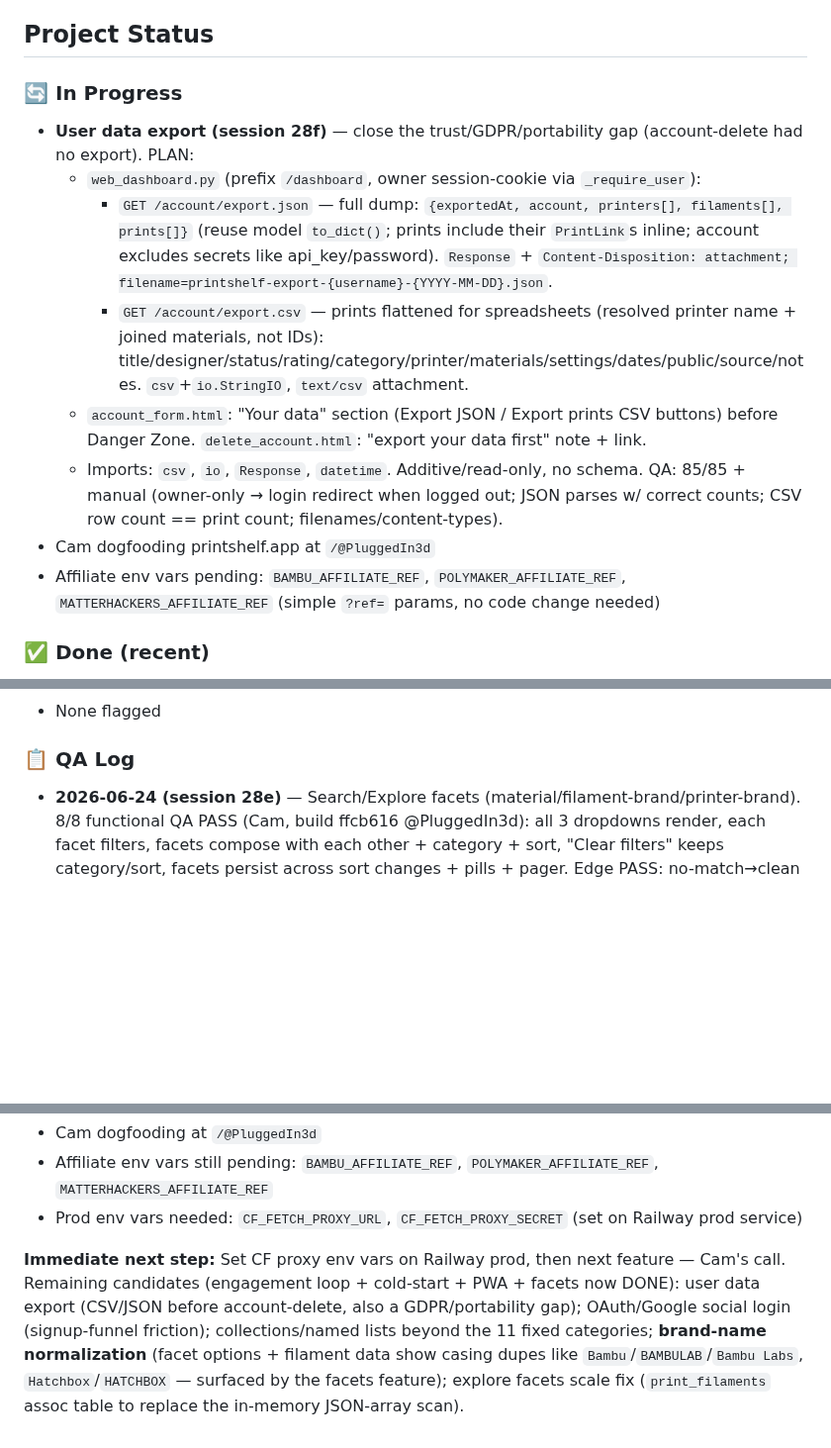
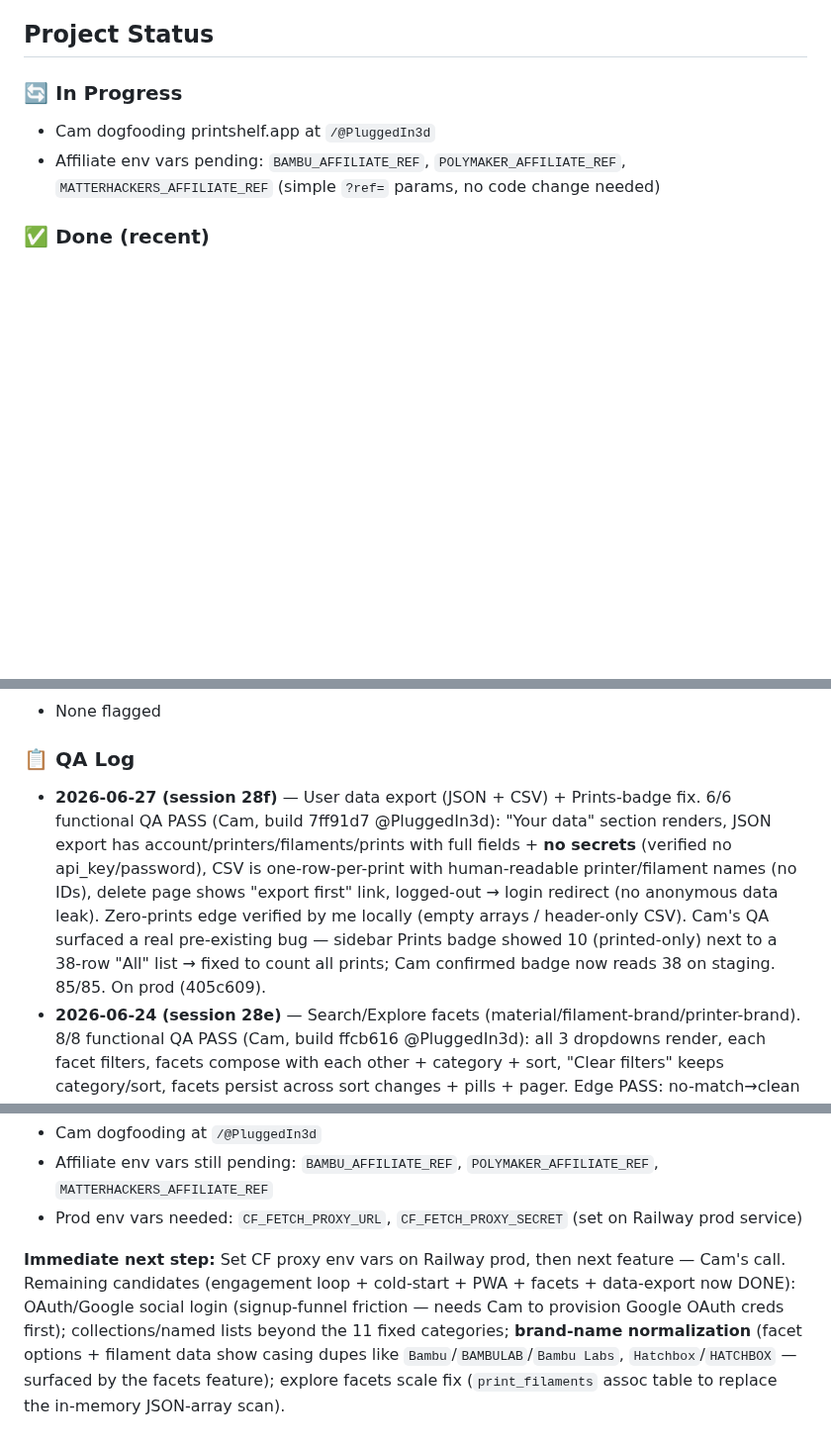
Before and after one commit to superseriousseller/printshelf, a Markdown page: CLAUDE.md, 3 parts joined by grey strips. Shown at 99% size. GitHub-like rendering; blank space fills up the shorter version.

Commit message:
docs: log session 28f data export + Prints-badge fix (shipped to prod)
Co-Authored-By: Claude Opus 4.8 (1M context) <noreply@anthropic.com>

```diff
--- a/CLAUDE.md
+++ b/CLAUDE.md
@@ -5,12 +5,6 @@
 ## Project Status
 
 ### 🔄 In Progress
-- **User data export (session 28f)** — close the trust/GDPR/portability gap (account-delete had no export). PLAN:
-  - `web_dashboard.py` (prefix `/dashboard`, owner session-cookie via `_require_user`):
-    - `GET /account/export.json` — full dump: `{exportedAt, account, printers[], filaments[], prints[]}` (reuse model `to_dict()`; prints include their `PrintLink`s inline; account excludes secrets like api_key/password). `Response` + `Content-Disposition: attachment; filename=printshelf-export-{username}-{YYYY-MM-DD}.json`.
-    - `GET /account/export.csv` — prints flattened for spreadsheets (resolved printer name + joined materials, not IDs): title/designer/status/rating/category/printer/materials/settings/dates/public/source/notes. `csv`+`io.StringIO`, `text/csv` attachment.
-  - `account_form.html`: "Your data" section (Export JSON / Export prints CSV buttons) before Danger Zone. `delete_account.html`: "export your data first" note + link.
-  - Imports: `csv`, `io`, `Response`, `datetime`. Additive/read-only, no schema. QA: 85/85 + manual (owner-only → login redirect when logged out; JSON parses w/ correct counts; CSV row count == print count; filenames/content-types).
 - Cam dogfooding printshelf.app at `/@PluggedIn3d`
 - Affiliate env vars pending: `BAMBU_AFFILIATE_REF`, `POLYMAKER_AFFILIATE_REF`, `MATTERHACKERS_AFFILIATE_REF` (simple `?ref=` params, no code change needed)
 
@@ -51,6 +46,7 @@
 - None flagged
 
 ### 📋 QA Log
+- **2026-06-27 (session 28f)** — User data export (JSON + CSV) + Prints-badge fix. 6/6 functional QA PASS (Cam, build 7ff91d7 @PluggedIn3d): "Your data" section renders, JSON export has account/printers/filaments/prints with full fields + **no secrets** (verified no api_key/password), CSV is one-row-per-print with human-readable printer/filament names (no IDs), delete page shows "export first" link, logged-out → login redirect (no anonymous data leak). Zero-prints edge verified by me locally (empty arrays / header-only CSV). Cam's QA surfaced a real pre-existing bug — sidebar Prints badge showed 10 (printed-only) next to a 38-row "All" list → fixed to count all prints; Cam confirmed badge now reads 38 on staging. 85/85. On prod (405c609).
 - **2026-06-24 (session 28e)** — Search/Explore facets (material/filament-brand/printer-brand). 8/8 functional QA PASS (Cam, build ffcb616 @PluggedIn3d): all 3 dropdowns render, each facet filters, facets compose with each other + category + sort, "Clear filters" keeps category/sort, facets persist across sort changes + pills + pager. Edge PASS: no-match→clean empty state, junk `?material=Adamantium`→ignored, mobile stacking. Two QA-flagged observability caveats both closed by me: (1) dead-zone overflow — verified `doc_overflow_px=0` at every width 390–1024 (flex-wrap, not the @media rule, does it; 540px screenshot confirms 2-row wrap); (2) filtered pagination — no >24-result facet on staging seed to render "Older →", but page=2 of a filtered URL returns 200 w/ facets preserved + ground-truth logic verified. Real follow-up noted: brand-name casing dupes in facet options (needs normalization, out of scope). 85/85. On prod (6ab8732).
 - **2026-06-24 (session 28d)** — PWA / installable. Browser-level QA PASS (build 91e4d84): manifest well-formed (PrintShelf, standalone, start_url /dashboard, dark theme), icons 192/512/maskable all 200 image/png rendering the orange shelf mark (maskable bars inside safe zone), SW registered scope / state "activated", iOS apple-mobile-web-app metas + apple-touch-icon present, branded `/offline` page renders (📡 "You're offline"). Native install/launch/airplane-mode steps verified by Cam on **iPhone** ("looks good"). Playwright installability proof run on both staging AND prod HTTPS (SW activated, manifest detected w/ 3 icons + correct MIME, offline navigation served). 85/85. On prod (bfc2362).
 - **2026-06-24 (session 28c)** — Time-decayed "Trending" explore sort. 6/6 manual QA PASS (Cam, build 2c3f746 @PluggedIn3d): Trending option in dropdown, liking pushes prints to top of Trending (liked 132+120 → top 3 alongside pre-liked 128), unliking drops them back to their Newest positions, sorts+category pills+pagination all carry `&sort=trending` cleanly. Edge PASS: with no recent likes Trending order is **byte-identical** to Newest (graceful fallback); all-time "Most liked" vs 7-day "Trending" coincide on staging only because all likes are <7d old (full decay verified locally with 30-day-old seeded like → dropped to pos 8 while fresh like ranked #1). 85/85. On prod (ee06329).
@@ -182,4 +179,4 @@ PASS CRITERIA: All boxes checked, no unexpected behavior.
 - Affiliate env vars still pending: `BAMBU_AFFILIATE_REF`, `POLYMAKER_AFFILIATE_REF`, `MATTERHACKERS_AFFILIATE_REF`
 - Prod env vars needed: `CF_FETCH_PROXY_URL`, `CF_FETCH_PROXY_SECRET` (set on Railway prod service)
 
-**Immediate next step:** Set CF proxy env vars on Railway prod, then next feature — Cam's call. Remaining candidates (engagement loop + cold-start + PWA + facets now DONE): user data export (CSV/JSON before account-delete, also a GDPR/portability gap); OAuth/Google social login (signup-funnel friction); collections/named lists beyond the 11 fixed categories; **brand-name normalization** (facet options + filament data show casing dupes like `Bambu`/`BAMBULAB`/`Bambu Labs`, `Hatchbox`/`HATCHBOX` — surfaced by the facets feature); explore facets scale fix (`print_filaments` assoc table to replace the in-memory JSON-array scan).
+**Immediate next step:** Set CF proxy env vars on Railway prod, then next feature — Cam's call. Remaining candidates (engagement loop + cold-start + PWA + facets + data-export now DONE): OAuth/Google social login (signup-funnel friction — needs Cam to provision Google OAuth creds first); collections/named lists beyond the 11 fixed categories; **brand-name normalization** (facet options + filament data show casing dupes like `Bambu`/`BAMBULAB`/`Bambu Labs`, `Hatchbox`/`HATCHBOX` — surfaced by the facets feature); explore facets scale fix (`print_filaments` assoc table to replace the in-memory JSON-array scan).
```
Also changed, not shown: other parts of CLAUDE.md (+2 -0 lines).
